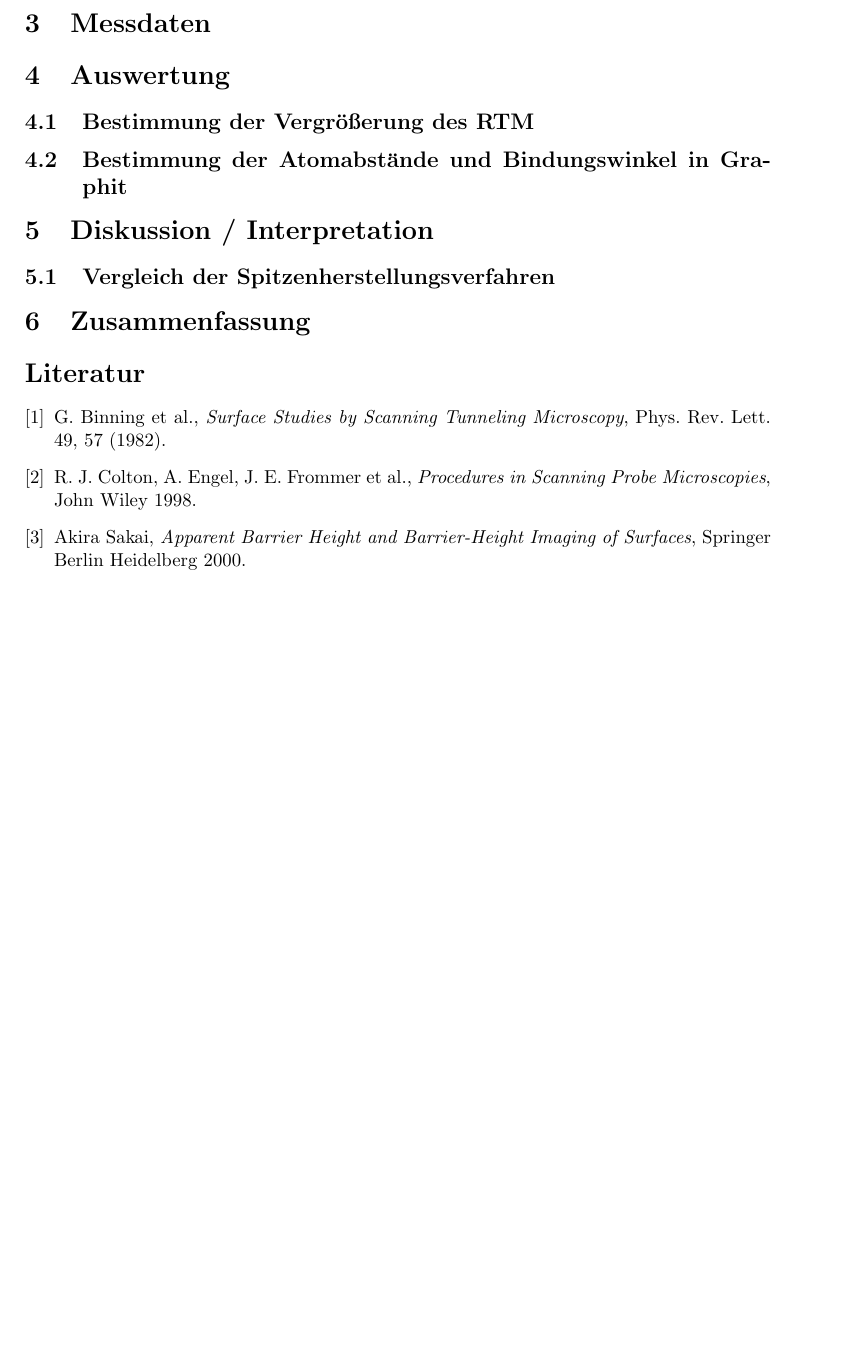
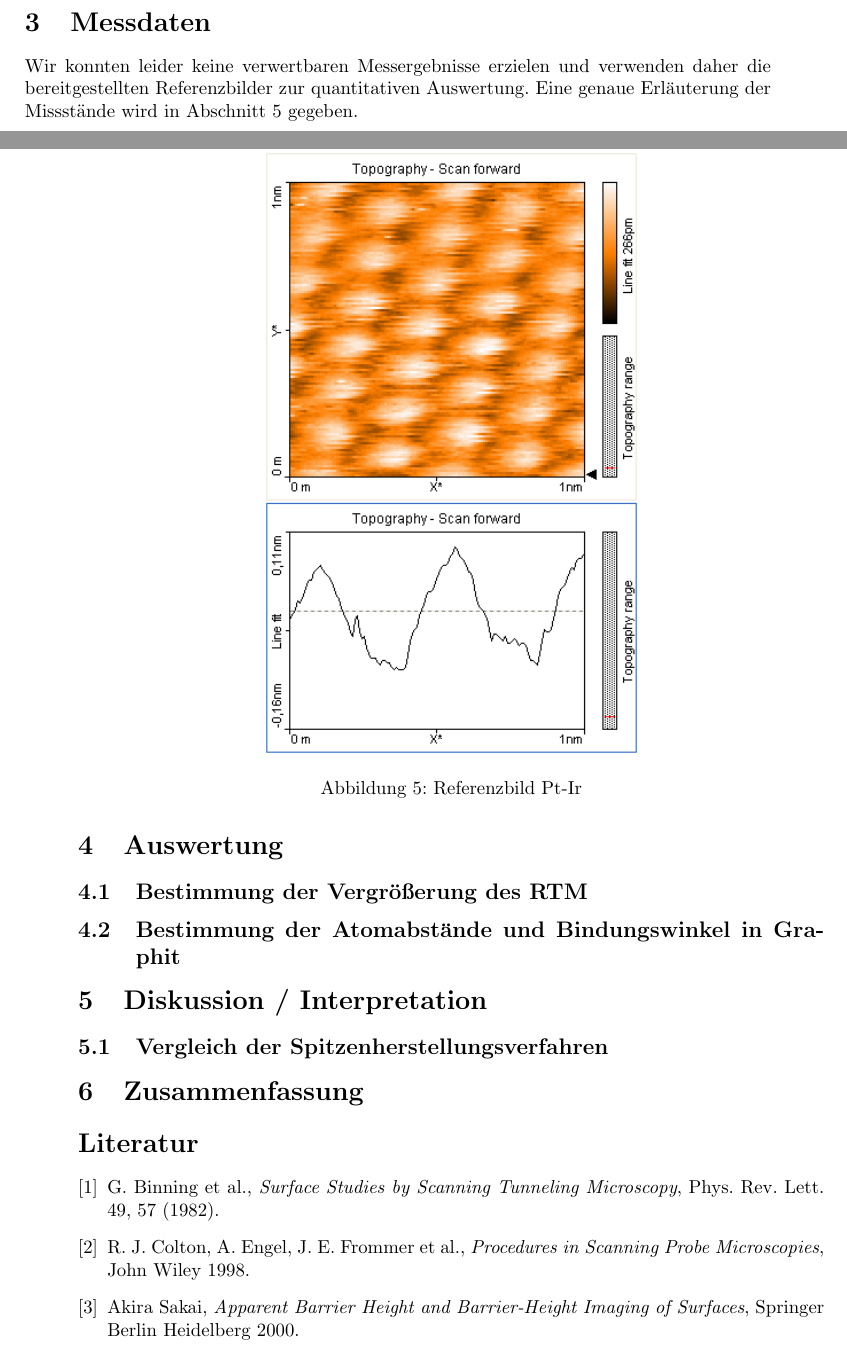
Before and after one commit to chrisdeutsch/phys412, a LaTeX paper (Rastertunnelmikroskopie/bericht.tex): part of page 9 of 9 before the commit and two parts of pages 7 and 8 of 10 after it, the two joined at a grey line, cut so that both start at the same text, the shorter picture padded with empty space. Compiled offline with pdfLaTeX.

Commit message:
Referenzbilder eingebunden

```diff
--- a/Rastertunnelmikroskopie/bericht.tex
+++ b/Rastertunnelmikroskopie/bericht.tex
@@ -272,5 +272,10 @@ Ein weiterer Störfaktor sind Erschütterungen in dem Versuchsraum, hauptsächli
 hier evtl. Bild von dem Bohrereinsatz einfügen?
 
 \section{Messdaten}
+Wir konnten leider keine verwertbaren Messergebnisse erzielen und verwenden daher die bereitgestellten Referenzbilder zur quantitativen Auswertung.
+Eine genaue Erläuterung der Missstände wird in Abschnitt \ref{sec:Diskussion} gegeben.
 
-\input{./messwerte/graphit_pt_ir_1nm.tex}
+\begin{figure}[h]
+\centering
+\includegraphics[width=0.5\textwidth]{./grafiken/originale/ref_graphit_pt_ir_1nm.png}
+\caption{Referenzbild Pt-Ir}
@@ -277,3 +288,4 @@ hier evtl. Bild von dem Bohrereinsatz einfügen?
+\end{figure}
 
 \section{Auswertung}
 
@@ -283,6 +295,7 @@ hier evtl. Bild von dem Bohrereinsatz einfügen?
 
 
 \section{Diskussion / Interpretation}
+\label{sec:Diskussion}
 
 \subsection{Vergleich der Spitzenherstellungsverfahren}
 
```
Also changed, not shown: Rastertunnelmikroskopie/grafiken/originale/ref_graphit_w_2nm.png (added), Rastertunnelmikroskopie/bericht.tex (17 more changed lines).
